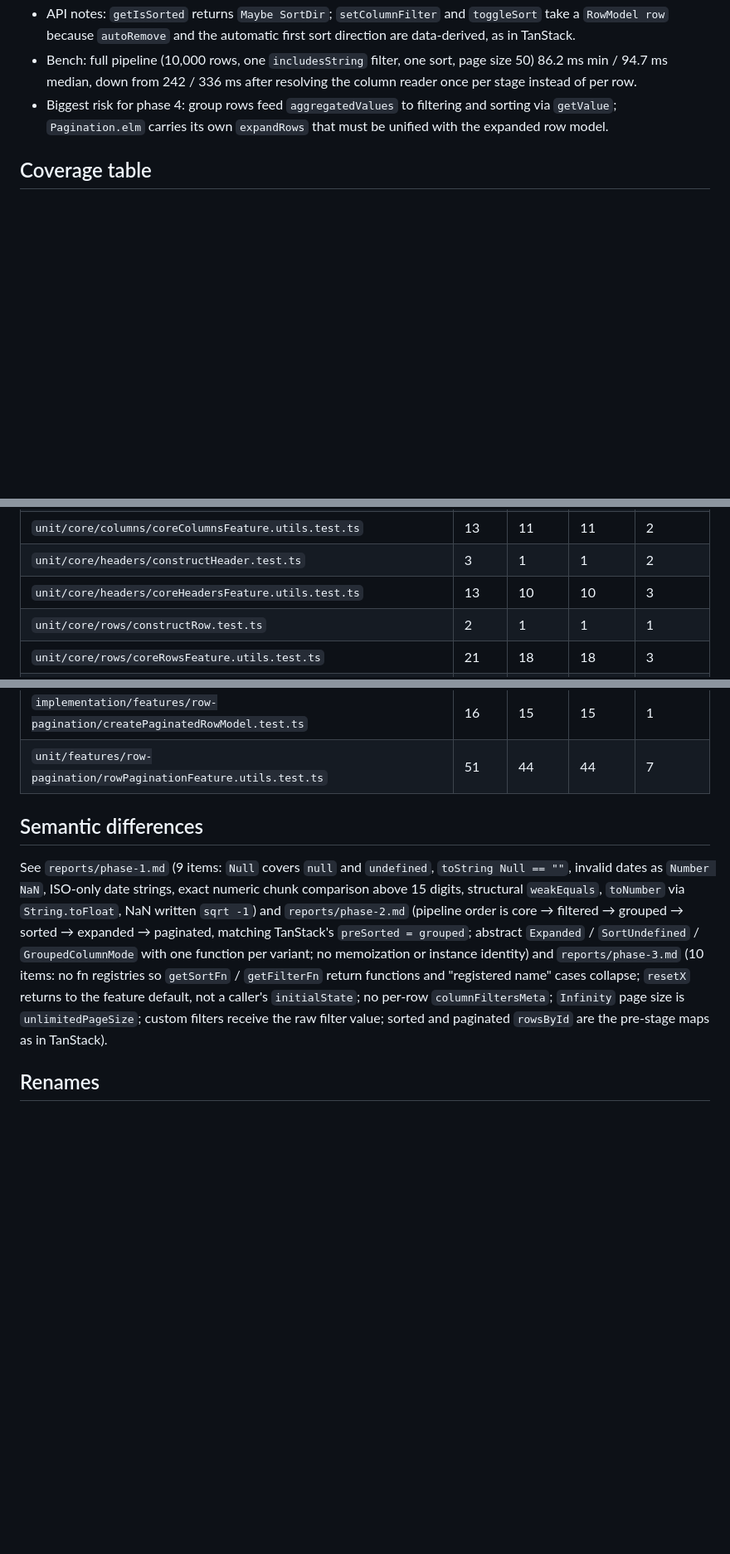
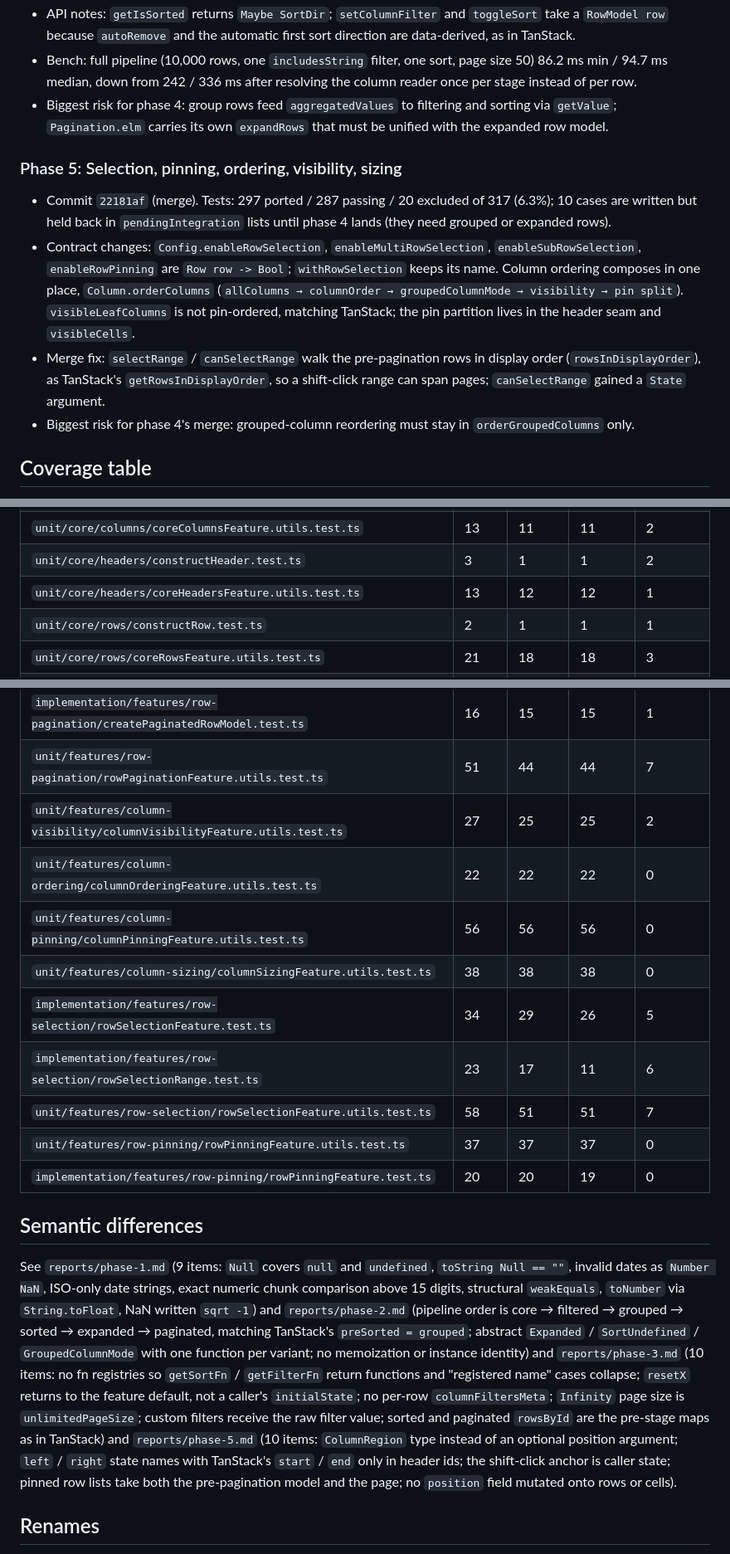
Before and after one commit to alexbruf/elm-table, a Markdown page: PORT_NOTES.md, 3 parts joined by grey strips. Shown at 83% size. Drawn GitHub-style; blank space fills up the shorter version.

Commit message:
Port notes: phase 5
Co-Authored-By: Claude Fable 5.1 <noreply@anthropic.com>
Claude-Session: https://claude.ai/code/session_011fxWa4oUStvWRqPZmcjAvV

```diff
--- a/PORT_NOTES.md
+++ b/PORT_NOTES.md
@@ -73,6 +73,24 @@ Running log for the Elm port of TanStack Table core. See `SPEC.md` for the plan.
   and sorting via `getValue`; `Pagination.elm` carries its own `expandRows`
   that must be unified with the expanded row model.
 
+### Phase 5: Selection, pinning, ordering, visibility, sizing
+
+- Commit `22181af` (merge). Tests: 297 ported / 287 passing / 20 excluded of
+  317 (6.3%); 10 cases are written but held back in `pendingIntegration`
+  lists until phase 4 lands (they need grouped or expanded rows).
+- Contract changes: `Config.enableRowSelection`, `enableMultiRowSelection`,
+  `enableSubRowSelection`, `enableRowPinning` are `Row row -> Bool`;
+  `withRowSelection` keeps its name. Column ordering composes in one place,
+  `Column.orderColumns` (`allColumns → columnOrder → groupedColumnMode →
+  visibility → pin split`). `visibleLeafColumns` is not pin-ordered, matching
+  TanStack; the pin partition lives in the header seam and `visibleCells`.
+- Merge fix: `selectRange` / `canSelectRange` walk the pre-pagination rows in
+  display order (`rowsInDisplayOrder`), as TanStack's `getRowsInDisplayOrder`,
+  so a shift-click range can span pages; `canSelectRange` gained a `State`
+  argument.
+- Biggest risk for phase 4's merge: grouped-column reordering must stay in
+  `orderGroupedColumns` only.
+
 ## Coverage table
 
 Filled in per phase. Cases are counted as `it(` / `test(` calls in the vitest
@@ -88,7 +106,7 @@ file. Full per-case exclusion lists live in `reports/phase-N.md`.
 | `unit/core/columns/constructColumn.test.ts` | 2 | 1 | 1 | 1 |
 | `unit/core/columns/coreColumnsFeature.utils.test.ts` | 13 | 11 | 11 | 2 |
 | `unit/core/headers/constructHeader.test.ts` | 3 | 1 | 1 | 2 |
-| `unit/core/headers/coreHeadersFeature.utils.test.ts` | 13 | 10 | 10 | 3 |
+| `unit/core/headers/coreHeadersFeature.utils.test.ts` | 13 | 12 | 12 | 1 |
 | `unit/core/rows/constructRow.test.ts` | 2 | 1 | 1 | 1 |
 | `unit/core/rows/coreRowsFeature.utils.test.ts` | 21 | 18 | 18 | 3 |
 | `unit/core/row-models/coreRowModelsFeature.utils.test.ts` | 17 | 10 | 10 | 7 |
@@ -106,6 +124,15 @@ file. Full per-case exclusion lists live in `reports/phase-N.md`.
 | `unit/features/row-sorting/rowSortingFeature.utils.test.ts` | 52 | 49 | 49 | 3 |
 | `implementation/features/row-pagination/createPaginatedRowModel.test.ts` | 16 | 15 | 15 | 1 |
 | `unit/features/row-pagination/rowPaginationFeature.utils.test.ts` | 51 | 44 | 44 | 7 |
+| `unit/features/column-visibility/columnVisibilityFeature.utils.test.ts` | 27 | 25 | 25 | 2 |
+| `unit/features/column-ordering/columnOrderingFeature.utils.test.ts` | 22 | 22 | 22 | 0 |
+| `unit/features/column-pinning/columnPinningFeature.utils.test.ts` | 56 | 56 | 56 | 0 |
+| `unit/features/column-sizing/columnSizingFeature.utils.test.ts` | 38 | 38 | 38 | 0 |
+| `implementation/features/row-selection/rowSelectionFeature.test.ts` | 34 | 29 | 26 | 5 |
+| `implementation/features/row-selection/rowSelectionRange.test.ts` | 23 | 17 | 11 | 6 |
+| `unit/features/row-selection/rowSelectionFeature.utils.test.ts` | 58 | 51 | 51 | 7 |
+| `unit/features/row-pinning/rowPinningFeature.utils.test.ts` | 37 | 37 | 37 | 0 |
+| `implementation/features/row-pinning/rowPinningFeature.test.ts` | 20 | 20 | 19 | 0 |
 
 ## Semantic differences
 
@@ -121,7 +148,12 @@ items: no fn registries so `getSortFn` / `getFilterFn` return functions and
 "registered name" cases collapse; `resetX` returns to the feature default,
 not a caller's `initialState`; no per-row `columnFiltersMeta`; `Infinity`
 page size is `unlimitedPageSize`; custom filters receive the raw filter
-value; sorted and paginated `rowsById` are the pre-stage maps as in TanStack).
+value; sorted and paginated `rowsById` are the pre-stage maps as in TanStack)
+and `reports/phase-5.md` (10 items: `ColumnRegion` type instead of an
+optional position argument; `left` / `right` state names with TanStack's
+`start` / `end` only in header ids; the shift-click anchor is caller state;
+pinned row lists take both the pre-pagination model and the page; no
+`position` field mutated onto rows or cells).
 
 ## Renames
 
```
